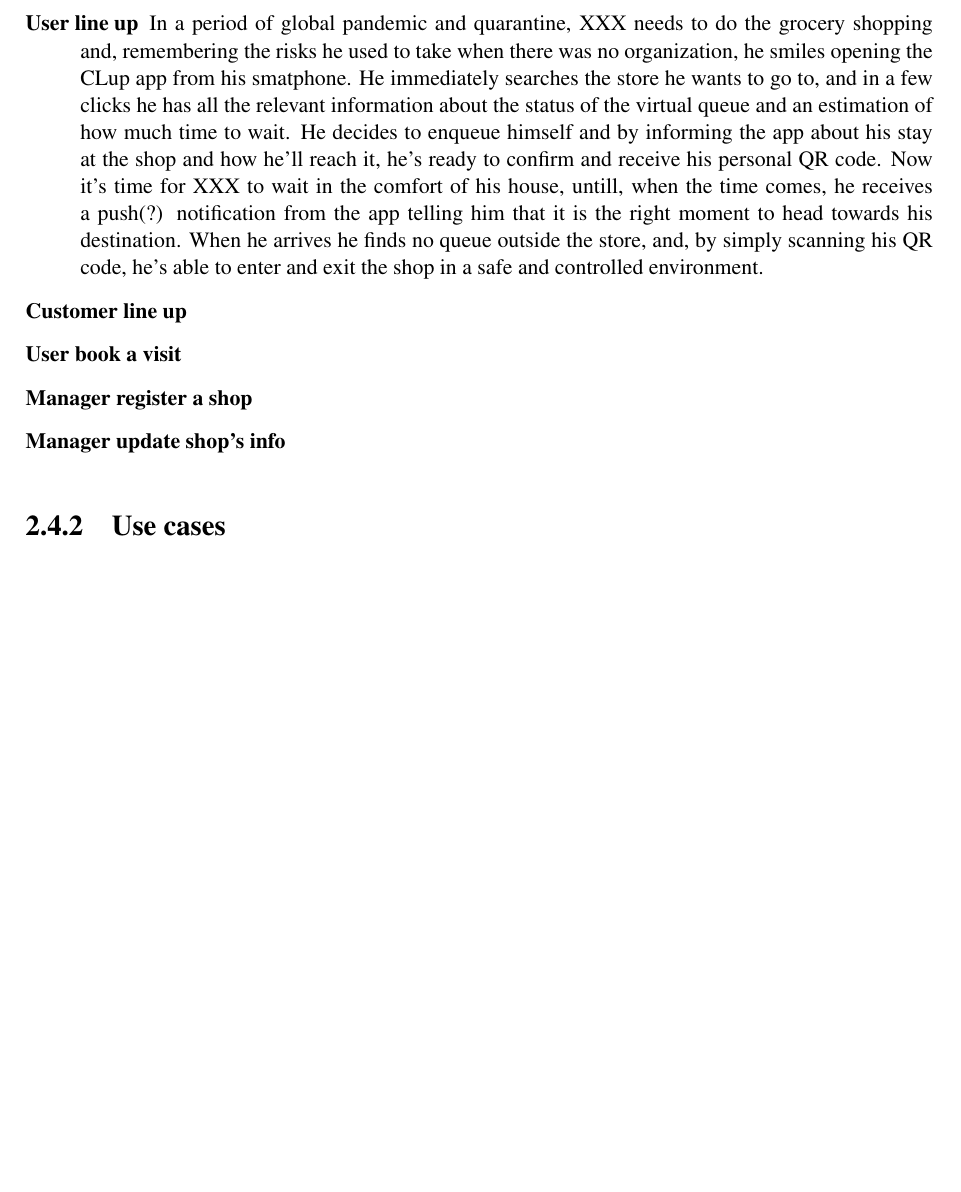
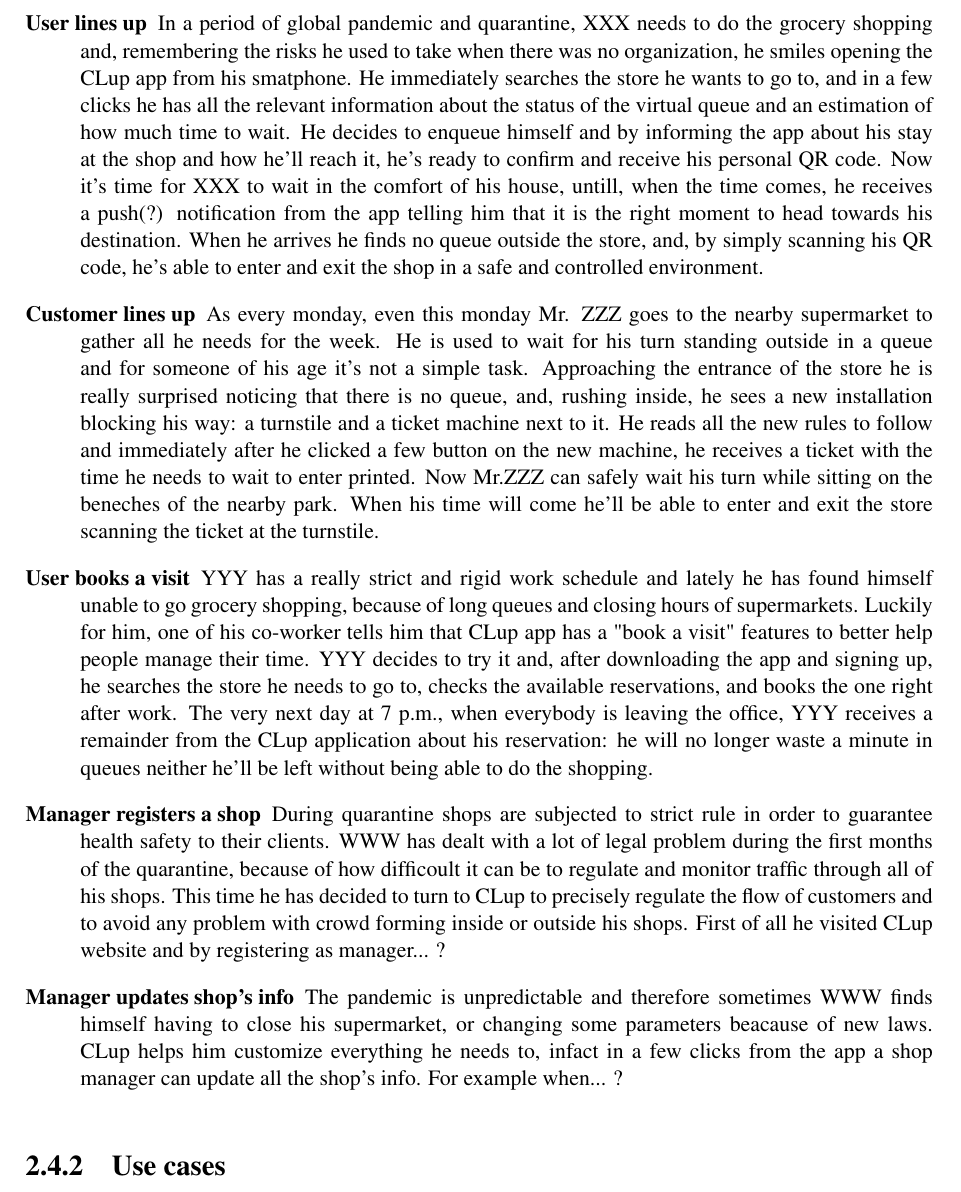
Before and after one commit to LudoLe/CLUP, a LaTeX document (latex/main.tex, which reads latex/Files/2-overalldescription.tex): part of page 12 of 20, cut so that both start at the same text, the shorter picture padded with empty space. Compiled offline with pdfLaTeX; a LaTeX package or settings file that is missing is left out.

Commit message:
Scenarios RASD

```diff
--- a/latex/Files/2-overalldescription.tex
+++ b/latex/Files/2-overalldescription.tex
@@ -166,13 +159,20 @@
 In this section we want to present some usefull scenarios to better describe what people will do and experience as they try to make use of CLup services. Our intent is not to specify every possible situation, but to give the reader a general understanding of the main features of the system with a concrete description of ideal cases.
 
 \begin{description}
-    \item[User line up]
+    \item[User lines up]
     In a period of global pandemic and quarantine, XXX needs to do the grocery shopping and, remembering the risks he used to take when there was no organization, he smiles opening the CLup app from his smatphone. He immediately searches the store he wants to go to, and in a few clicks he has all the relevant information about the status of the virtual queue and an estimation of how much time to wait. He decides to enqueue himself and by informing the app about his stay at the shop and how he'll reach it, he's ready to confirm and receive his personal QR code. Now it's time for XXX to wait in the comfort of his house, untill, when the time comes, he receives a push(?) notification from the app telling him that it is the right moment to head towards his destination. When he arrives he finds no queue outside the store, and, by simply scanning his QR code, he's able to enter and exit the shop in a safe and controlled environment.
 
-    \item[Customer line up]
-    \item[User book a visit]
-    \item[Manager register a shop]
-    \item[Manager update shop's info]
+    \item[Customer lines up]
+    As every monday, even this monday Mr. ZZZ goes to the nearby supermarket to gather all he needs for the week. He is used to wait for his turn standing outside in a queue and for someone of his age it's not a simple task. Approaching the entrance of the store he is really surprised noticing that there is no queue, and, rushing inside, he sees a new installation blocking his way: a turnstile and a ticket machine next to it. He reads all the new rules to follow and immediately after he clicked a few button on the new machine, he receives a ticket with the time he needs to wait to enter printed. Now Mr.ZZZ can safely wait his turn while sitting on the beneches of the nearby park. When his time will come he'll be able to enter and exit the store scanning the ticket at the turnstile.
+
+    \item[User books a visit]
+    YYY has a really strict and rigid work schedule and lately he has found himself unable to go grocery shopping, because of long queues and closing hours of supermarkets. Luckily for him, one of his co-worker tells him that CLup app has a "book a visit" features to better help people manage their time. YYY decides to try it and, after downloading the app and signing up, he searches the store he needs to go to, checks the available reservations, and books the one right after work. The very next day at 7 p.m., when everybody is leaving the office, YYY receives a remainder from the CLup application about his reservation: he will no longer waste a minute in queues neither he'll be left without being able to do the shopping.
+
+    \item[Manager registers a shop]
+    During quarantine shops are subjected to strict rule in order to guarantee health safety to their clients. WWW has dealt with a lot of legal problem during the first months of the quarantine, because of how difficoult it can be to regulate and monitor traffic through all of his shops. This time he has decided to turn to CLup to precisely regulate the flow of customers and to avoid any problem with crowd forming inside or outside his shops. First of all he visited CLup website and by registering as manager... ?
+
+    \item[Manager updates shop's info]
+    The pandemic is unpredictable and therefore sometimes WWW finds himself having to close his supermarket, or changing some parameters beacause of new laws. CLup helps him customize everything he needs to, infact in a few clicks from the app a shop manager can update all the shop's info. For example when... ?
 \end{description}
 
 
```
Also changed, not shown: latex/Files/2-overalldescription.tex (9 more changed lines).
